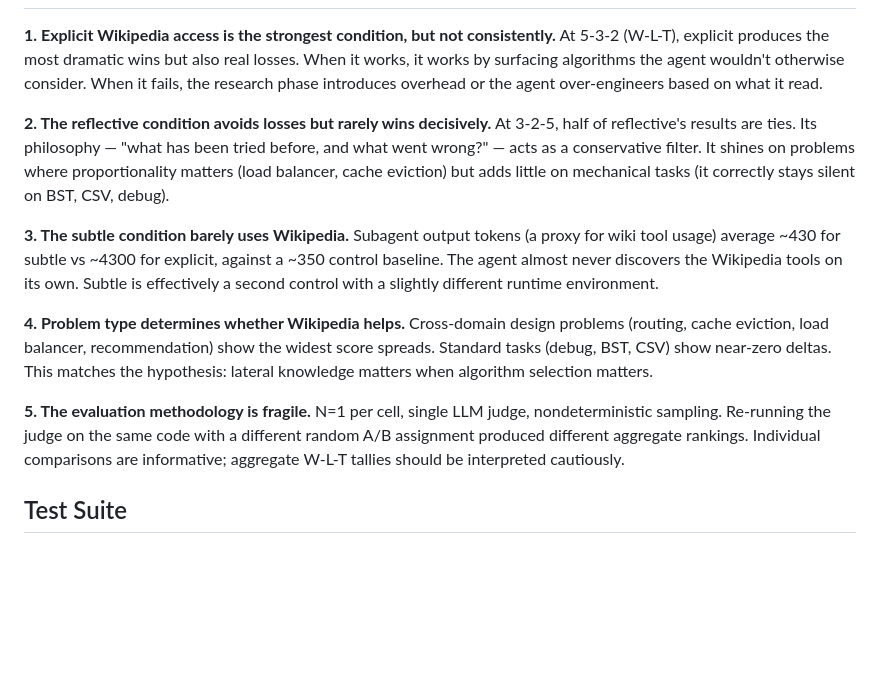
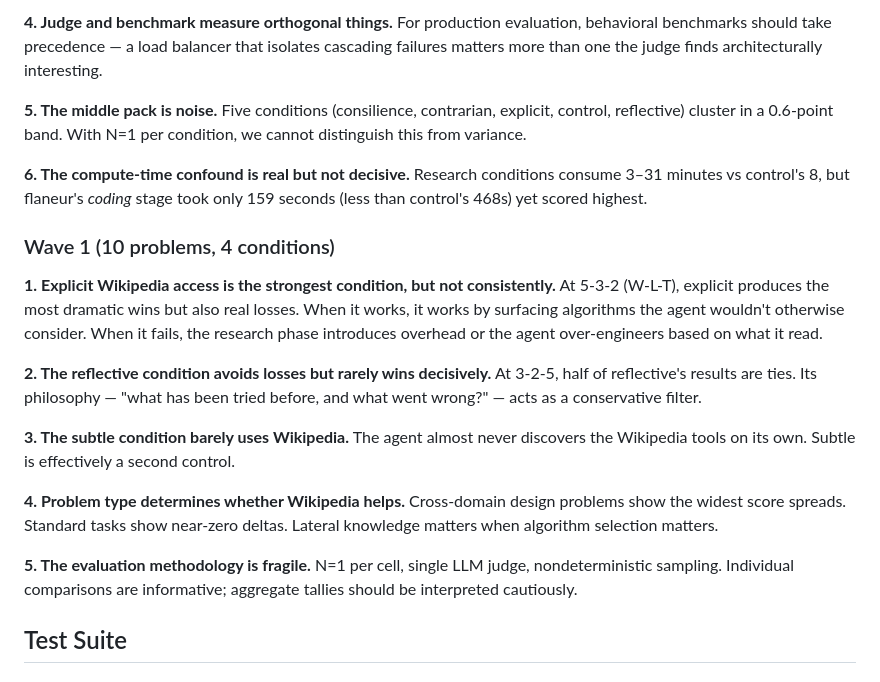
Before and after one commit to timbrinded/wikipedia-knowledge-agent, a Markdown page: README.md, the part around one of its changes. Rendered like a GitHub page; blank space fills up the shorter version.

```diff
--- a/README.md
+++ b/README.md
@@ -90,18 +133,28 @@ Explicit costs 2.5x more than control ($30.15 vs $12.21), driven by wiki-explore
+**4. Judge and benchmark measure orthogonal things.**
+For production evaluation, behavioral benchmarks should take precedence — a load balancer that isolates cascading failures matters more than one the judge finds architecturally interesting.
+
+**5. The middle pack is noise.**
+Five conditions (consilience, contrarian, explicit, control, reflective) cluster in a 0.6-point band. With N=1 per condition, we cannot distinguish this from variance.
+
+**6. The compute-time confound is real but not decisive.**
+Research conditions consume 3–31 minutes vs control's 8, but flaneur's *coding* stage took only 159 seconds (less than control's 468s) yet scored highest.
+
+### Wave 1 (10 problems, 4 conditions)
 
 **1. Explicit Wikipedia access is the strongest condition, but not consistently.**
 At 5-3-2 (W-L-T), explicit produces the most dramatic wins but also real losses. When it works, it works by surfacing algorithms the agent wouldn't otherwise consider. When it fails, the research phase introduces overhead or the agent over-engineers based on what it read.
 
 **2. The reflective condition avoids losses but rarely wins decisively.**
-At 3-2-5, half of reflective's results are ties. Its philosophy — "what has been tried before, and what went wrong?" — acts as a conservative filter. It shines on problems where proportionality matters (load balancer, cache eviction) but adds little on mechanical tasks (it correctly stays silent on BST, CSV, debug).
+At 3-2-5, half of reflective's results are ties. Its philosophy — "what has been tried before, and what went wrong?" — acts as a conservative filter.
 
 **3. The subtle condition barely uses Wikipedia.**
-Subagent output tokens (a proxy for wiki tool usage) average ~430 for subtle vs ~4300 for explicit, against a ~350 control baseline. The agent almost never discovers the Wikipedia tools on its own. Subtle is effectively a second control with a slightly different runtime environment.
+The agent almost never discovers the Wikipedia tools on its own. Subtle is effectively a second control.
 
 **4. Problem type determines whether Wikipedia helps.**
-Cross-domain design problems (routing, cache eviction, load balancer, recommendation) show the widest score spreads. Standard tasks (debug, BST, CSV) show near-zero deltas. This matches the hypothesis: lateral knowledge matters when algorithm selection matters.
+Cross-domain design problems show the widest score spreads. Standard tasks show near-zero deltas. Lateral knowledge matters when algorithm selection matters.
 
 **5. The evaluation methodology is fragile.**
-N=1 per cell, single LLM judge, nondeterministic sampling. Re-running the judge on the same code with a different random A/B assignment produced different aggregate rankings. Individual comparisons are informative; aggregate W-L-T tallies should be interpreted cautiously.
+N=1 per cell, single LLM judge, nondeterministic sampling. Individual comparisons are informative; aggregate tallies should be interpreted cautiously.
 
 ## Test Suite
 
```
Also changed, not shown: other parts of README.md (+46 -3 lines).
